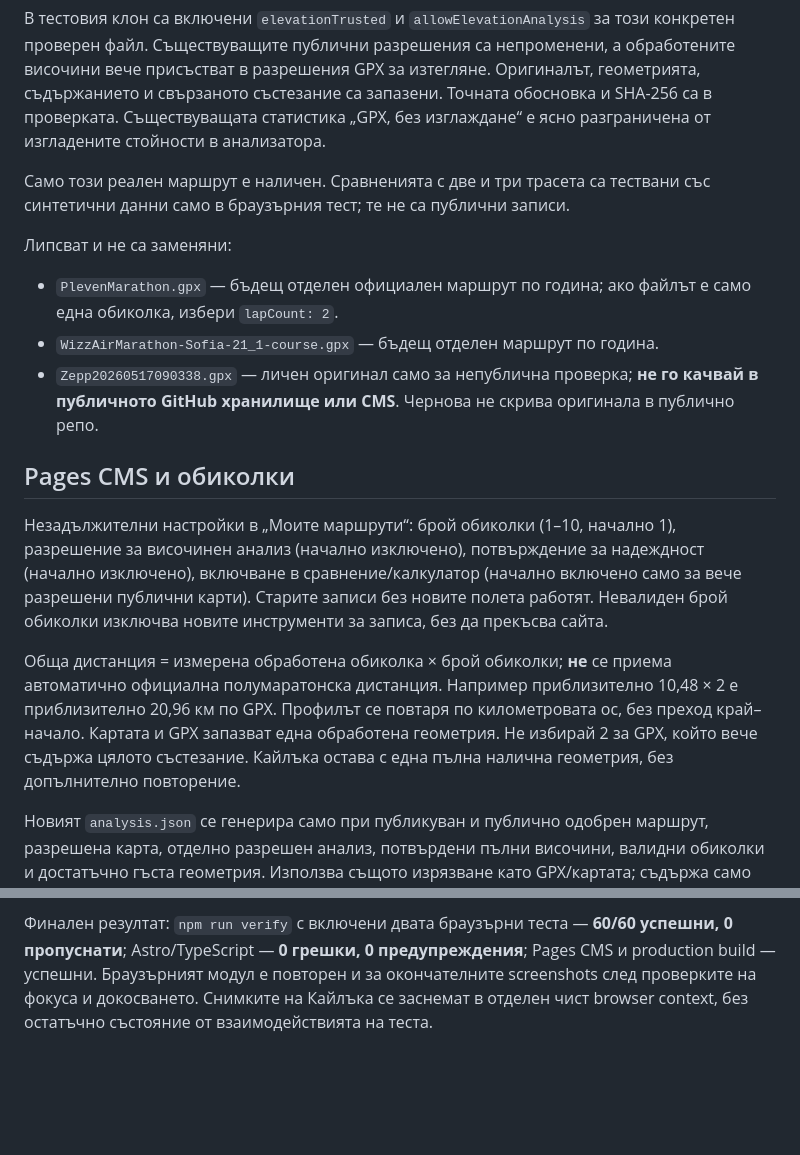
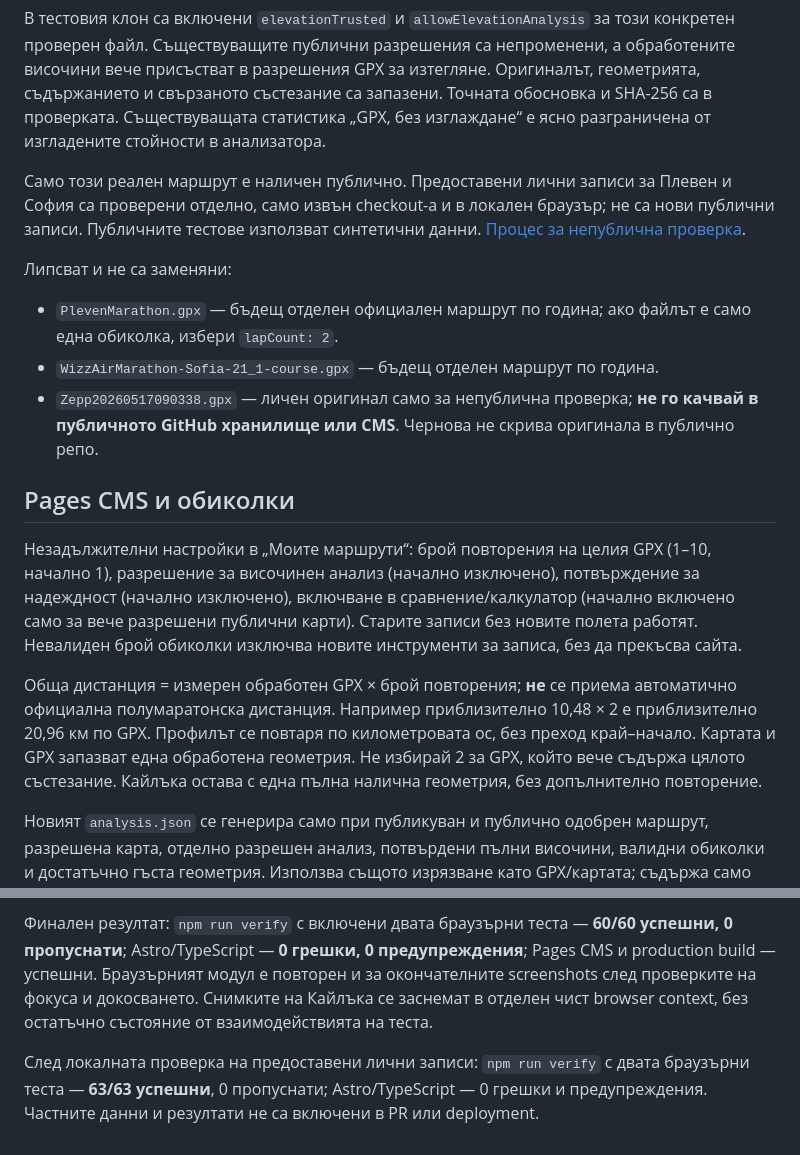
Before and after one commit to Dido-hub-create/dido-website, a Markdown page: docs/DIDO-v0.7-GPX.md, 2 parts joined by grey strips. GitHub-like rendering; blank space fills up the shorter version.

```diff
--- a/docs/DIDO-v0.7-GPX.md
+++ b/docs/DIDO-v0.7-GPX.md
@@ -50,7 +50,7 @@
 
 В тестовия клон са включени `elevationTrusted` и `allowElevationAnalysis` за този конкретен проверен файл. Съществуващите публични разрешения са непроменени, а обработените височини вече присъстват в разрешения GPX за изтегляне. Оригиналът, геометрията, съдържанието и свързаното състезание са запазени. Точната обосновка и SHA-256 са в проверката. Съществуващата статистика „GPX, без изглаждане“ е ясно разграничена от изгладените стойности в анализатора.
 
-Само този реален маршрут е наличен. Сравненията с две и три трасета са тествани със синтетични данни само в браузърния тест; те не са публични записи.
+Само този реален маршрут е наличен публично. Предоставени лични записи за Плевен и София са проверени отделно, само извън checkout-а и в локален браузър; не са нови публични записи. Публичните тестове използват синтетични данни. [Процес за непублична проверка](PRIVATE-GPX-REVIEW.md).
 
 Липсват и не са заменяни:
 
@@ -60,9 +60,9 @@
 
 ## Pages CMS и обиколки
 
-Незадължителни настройки в „Моите маршрути“: брой обиколки (1–10, начално 1), разрешение за височинен анализ (начално изключено), потвърждение за надеждност (начално изключено), включване в сравнение/калкулатор (начално включено само за вече разрешени публични карти). Старите записи без новите полета работят. Невалиден брой обиколки изключва новите инструменти за записа, без да прекъсва сайта.
+Незадължителни настройки в „Моите маршрути“: брой повторения на целия GPX (1–10, начално 1), разрешение за височинен анализ (начално изключено), потвърждение за надеждност (начално изключено), включване в сравнение/калкулатор (начално включено само за вече разрешени публични карти). Старите записи без новите полета работят. Невалиден брой обиколки изключва новите инструменти за записа, без да прекъсва сайта.
 
-Обща дистанция = измерена обработена обиколка × брой обиколки; **не** се приема автоматично официална полумаратонска дистанция. Например приблизително 10,48 × 2 е приблизително 20,96 км по GPX. Профилът се повтаря по километровата ос, без преход край–начало. Картата и GPX запазват една обработена геометрия. Не избирай 2 за GPX, който вече съдържа цялото състезание. Кайлъка остава с една пълна налична геометрия, без допълнително повторение.
+Обща дистанция = измерен обработен GPX × брой повторения; **не** се приема автоматично официална полумаратонска дистанция. Например приблизително 10,48 × 2 е приблизително 20,96 км по GPX. Профилът се повтаря по километровата ос, без преход край–начало. Картата и GPX запазват една обработена геометрия. Не избирай 2 за GPX, който вече съдържа цялото състезание. Кайлъка остава с една пълна налична геометрия, без допълнително повторение.
 
 Новият `analysis.json` се генерира само при публикуван и публично одобрен маршрут, разрешена карта, отделно разрешен анализ, потвърдени пълни височини, валидни обиколки и достатъчно гъста геометрия. Използва същото изрязване като GPX/картата; съдържа само обработени `lat/lon/ele` и брой обиколки, без timestamps, extensions, pulse, cadence или източникови пътища. HTML каталогът сериализира само разрешен списък от полета. Build проверката отхвърля неразрешени/променени профили; чистият build премахва отнетите публикации от следващия deployment (не изтрива стари изтеглени копия или стари previews).
 
@@ -91,3 +91,5 @@ Opt-in browser тестовете на 320/390/768/1440 px проверяват
 За повторение: обслужи `dist/` на локален HTTP адрес и изпълни `npm run verify` с `DIDO_BROWSER_MODULE` (път до инсталиран Playwright), `DIDO_BROWSER_URL` и по желание `DIDO_CHROMIUM`. Без тези променливи двата браузърни теста са opt-in и се отчитат като skipped; production build няма нови изисквания. Реален запис през CMS не е извършван.
 
 Финален резултат: `npm run verify` с включени двата браузърни теста — **60/60 успешни, 0 пропуснати**; Astro/TypeScript — **0 грешки, 0 предупреждения**; Pages CMS и production build — успешни. Браузърният модул е повторен и за окончателните screenshots след проверките на фокуса и докосването. Снимките на Кайлъка се заснемат в отделен чист browser context, без остатъчно състояние от взаимодействията на теста.
+
+След локалната проверка на предоставени лични записи: `npm run verify` с двата браузърни теста — **63/63 успешни**, 0 пропуснати; Astro/TypeScript — 0 грешки и предупреждения. Частните данни и резултати не са включени в PR или deployment.
```
Also changed, not shown: docs/OFFICIAL-GPX-NEXT-STAGE.md (+6 -0 lines), docs/PRIVATE-GPX-REVIEW.md (added, +42 -0 lines), docs/gpx-analysis-preview/kaylaka-1440.png, docs/gpx-analysis-preview/kaylaka-390.png, docs/gpx-analysis-preview/relative-overlay-390.png, docs/gpx-analysis-preview/synthetic-comparison-1440.png, docs/gpx-analysis-preview/synthetic-comparison-390.png, 9 other files.
